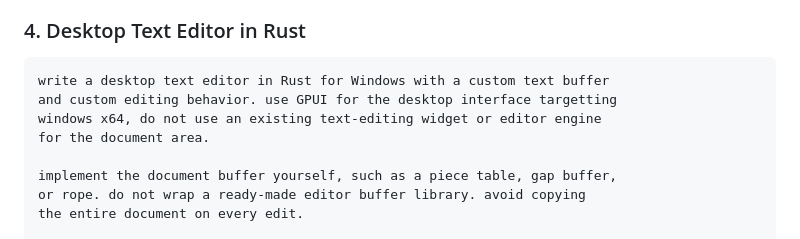
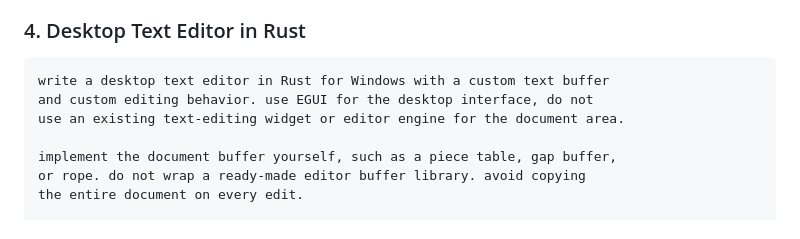
Before and after one commit to PhscZ/benchmark, a Markdown page: README.md, the part around one of its changes. Rendered like a GitHub page.

````diff
--- a/README.md
+++ b/README.md
@@ -351,9 +351,8 @@ serve the WebAssembly build.
 
 ```text
 write a desktop text editor in Rust for Windows with a custom text buffer
-and custom editing behavior. use GPUI for the desktop interface targetting
-windows x64, do not use an existing text-editing widget or editor engine
-for the document area.
+and custom editing behavior. use EGUI for the desktop interface, do not
+use an existing text-editing widget or editor engine for the document area.
 
 implement the document buffer yourself, such as a piece table, gap buffer,
 or rope. do not wrap a ready-made editor buffer library. avoid copying
````
Also changed, not shown: other parts of README.md (+2 -3 lines).
